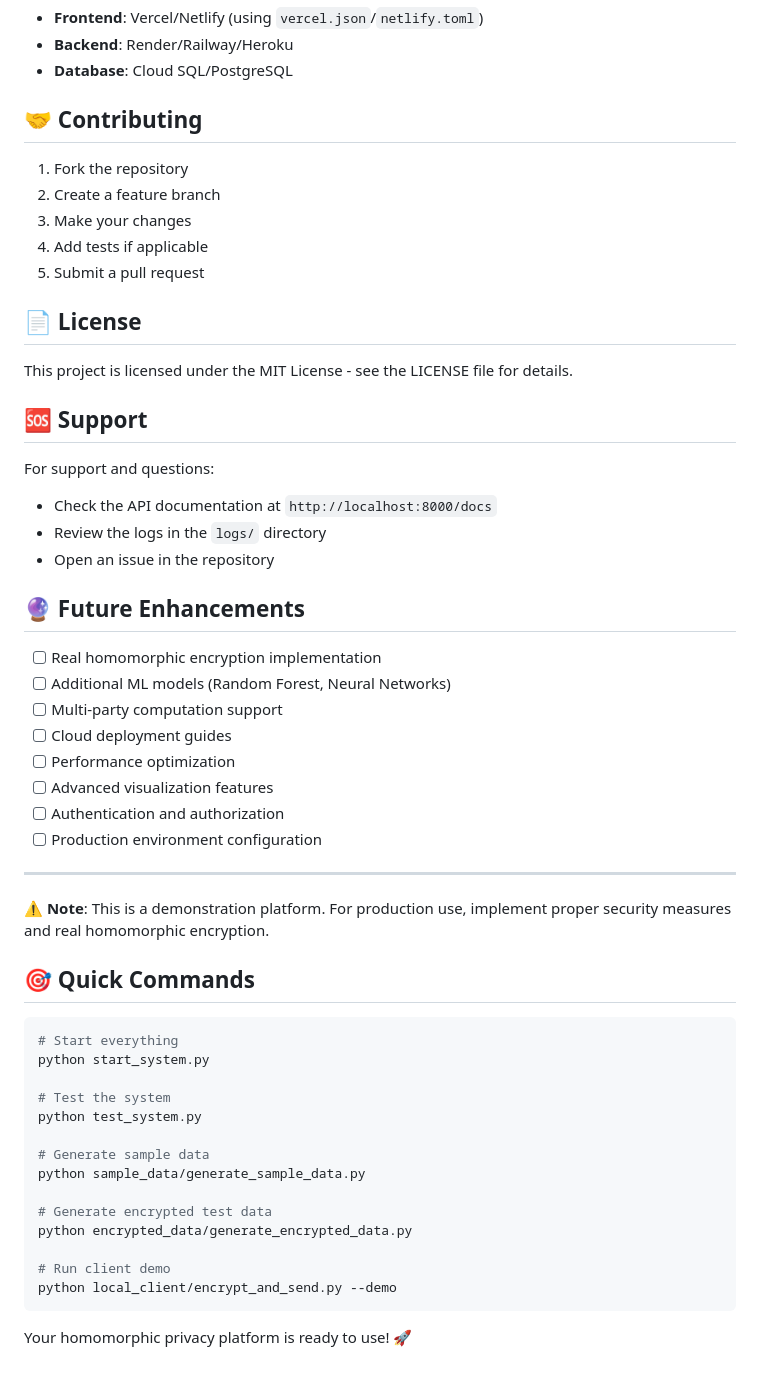
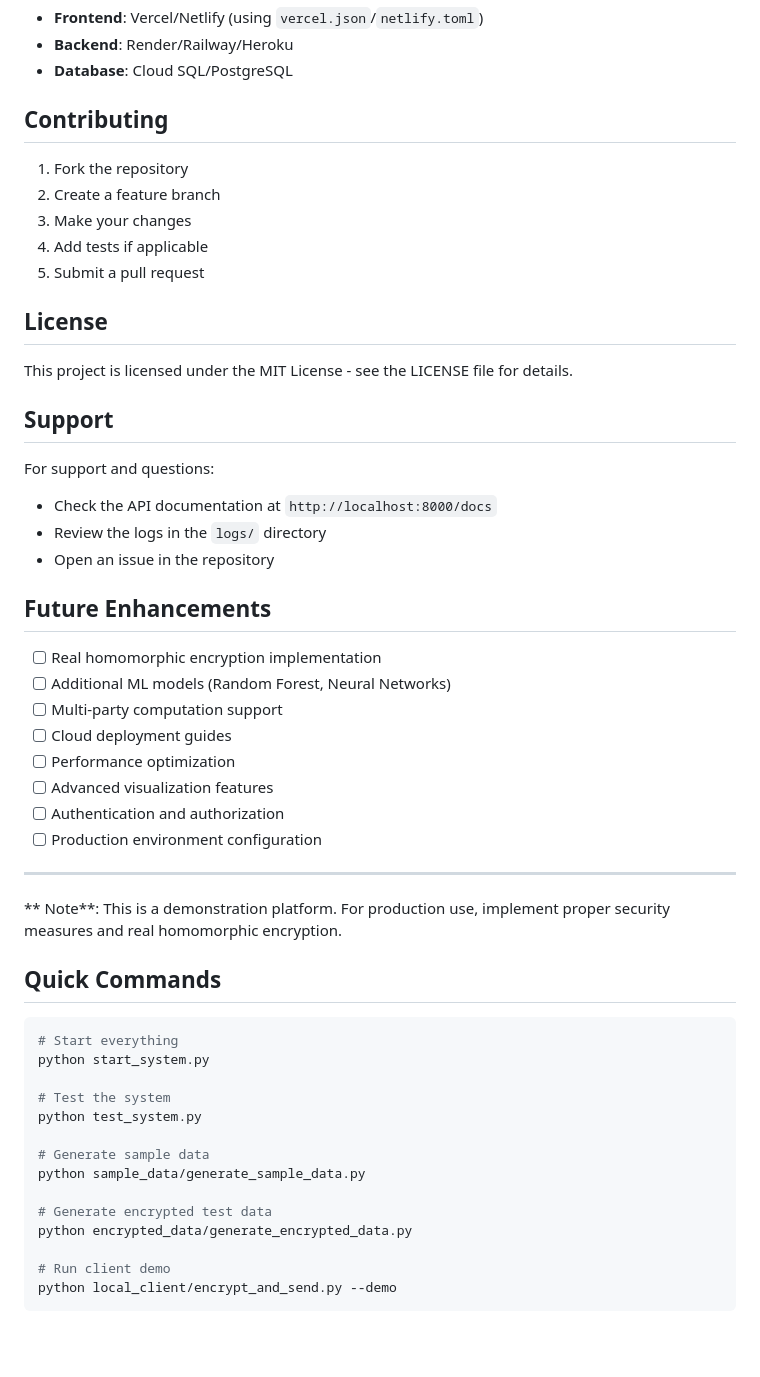
Before and after one commit to Snitch-1302/PrivAnalytica, a Markdown page: README.md, the part around one of its changes. GitHub-like rendering; blank space fills up the shorter version.

Commit message:
Refactor README for improved formatting and clarity
Updated headings and formatting for consistency throughout the README.

````diff
--- a/README.md
+++ b/README.md
@@ -281,7 +281,7 @@ The system provides comprehensive logging:
 - **Backend**: Render/Railway/Heroku
 - **Database**: Cloud SQL/PostgreSQL
 
-## 🤝 Contributing
+## Contributing
 
 1. Fork the repository
 2. Create a feature branch
@@ -289,18 +289,18 @@ The system provides comprehensive logging:
 4. Add tests if applicable
 5. Submit a pull request
 
-## 📄 License
+## License
 
 This project is licensed under the MIT License - see the LICENSE file for details.
 
-## 🆘 Support
+## Support
 
 For support and questions:
 - Check the API documentation at `http://localhost:8000/docs`
 - Review the logs in the `logs/` directory
 - Open an issue in the repository
 
-## 🔮 Future Enhancements
+## Future Enhancements
 
 - [ ] Real homomorphic encryption implementation
 - [ ] Additional ML models (Random Forest, Neural Networks)
@@ -313,9 +313,9 @@ For support and questions:
 
 ---
 
-**⚠️ Note**: This is a demonstration platform. For production use, implement proper security measures and real homomorphic encryption.
+** Note**: This is a demonstration platform. For production use, implement proper security measures and real homomorphic encryption.
 
-## 🎯 Quick Commands
+## Quick Commands
 
 ```bash
 # Start everything
@@ -333,5 +333,3 @@ python encrypted_data/generate_encrypted_data.py
 # Run client demo
 python local_client/encrypt_and_send.py --demo
 ```
-
-Your homomorphic privacy platform is ready to use! 🚀
````
Also changed, not shown: other parts of README.md (+19 -19 lines).
